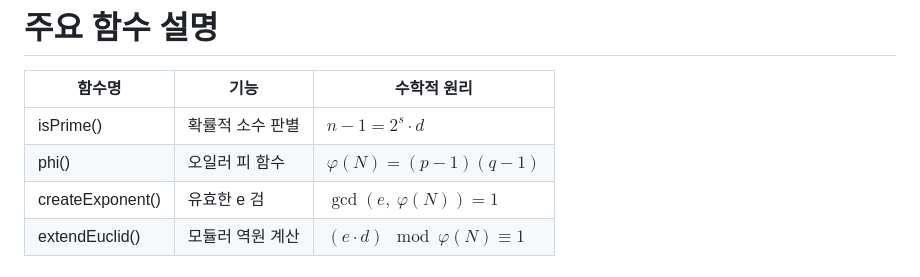
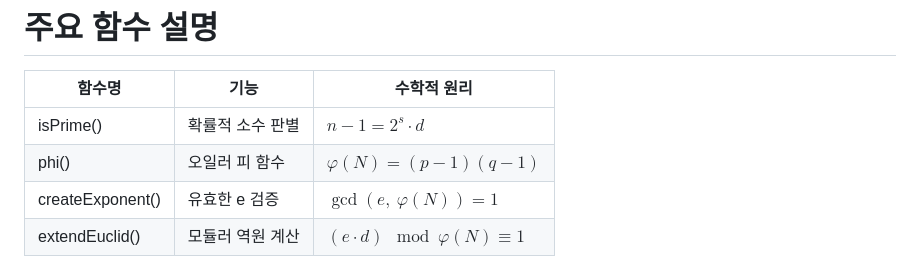
Before and after one commit to kangkyuchang/RSA, a Markdown page: README.md, the part around the change. GitHub-like rendering.

```diff
--- a/README.md
+++ b/README.md
@@ -30,7 +30,7 @@
 |--------|------|-------------|
 | isPrime() | 확률적 소수 판별 | $n - 1 = 2^s \cdot d$ |
 | phi() | 오일러 피 함수 | $\varphi(N) = (p-1)(q-1)$ |
-| createExponent() | 유효한 e 검 | $\gcd(e,\ \varphi(N)) = 1$ |
+| createExponent() | 유효한 e 검증 | $\gcd(e,\ \varphi(N)) = 1$ |
 | extendEuclid() | 모듈러 역원 계산 | $(e \cdot d) \mod \varphi(N) \equiv 1$ |
 
 # 상세 구현 설명
```
